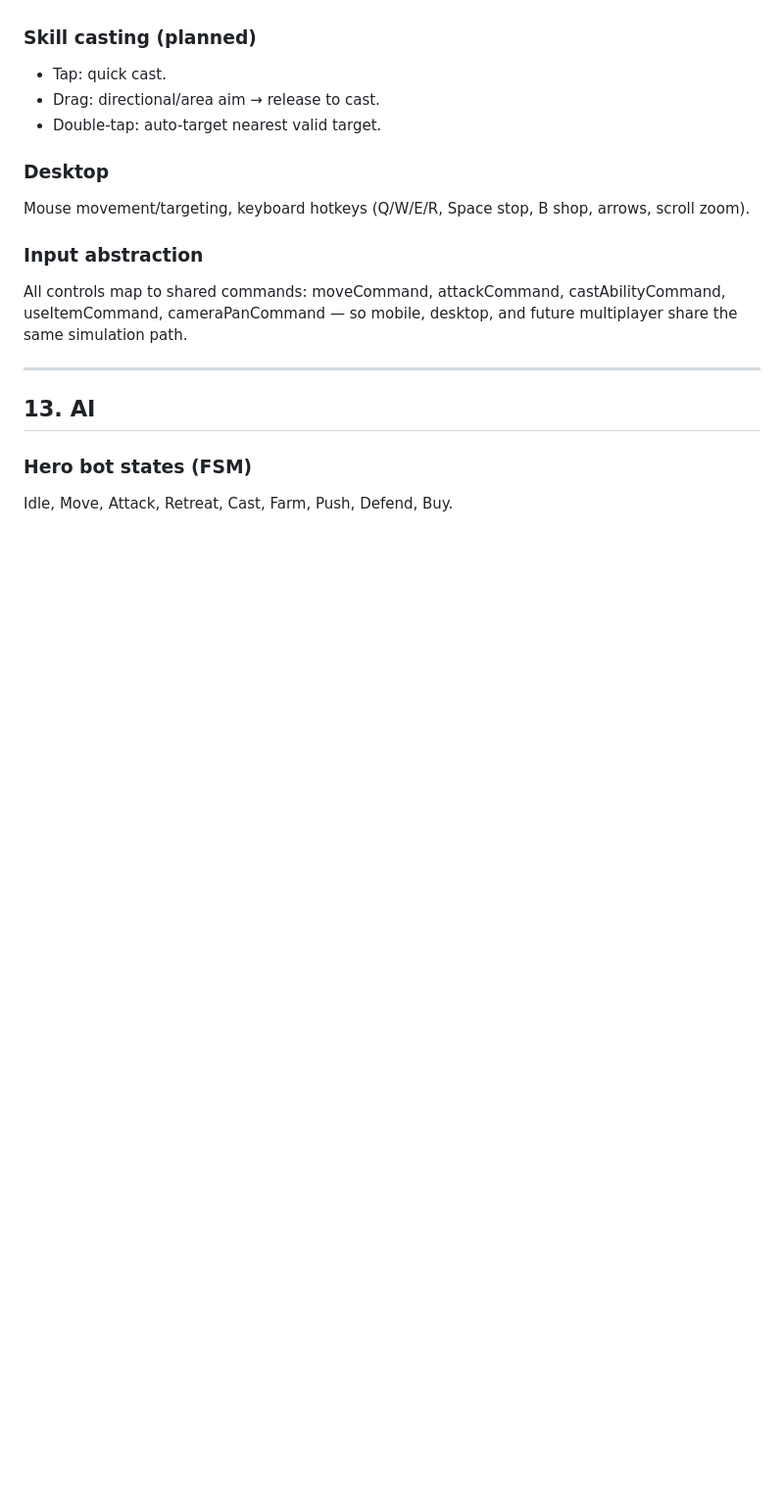
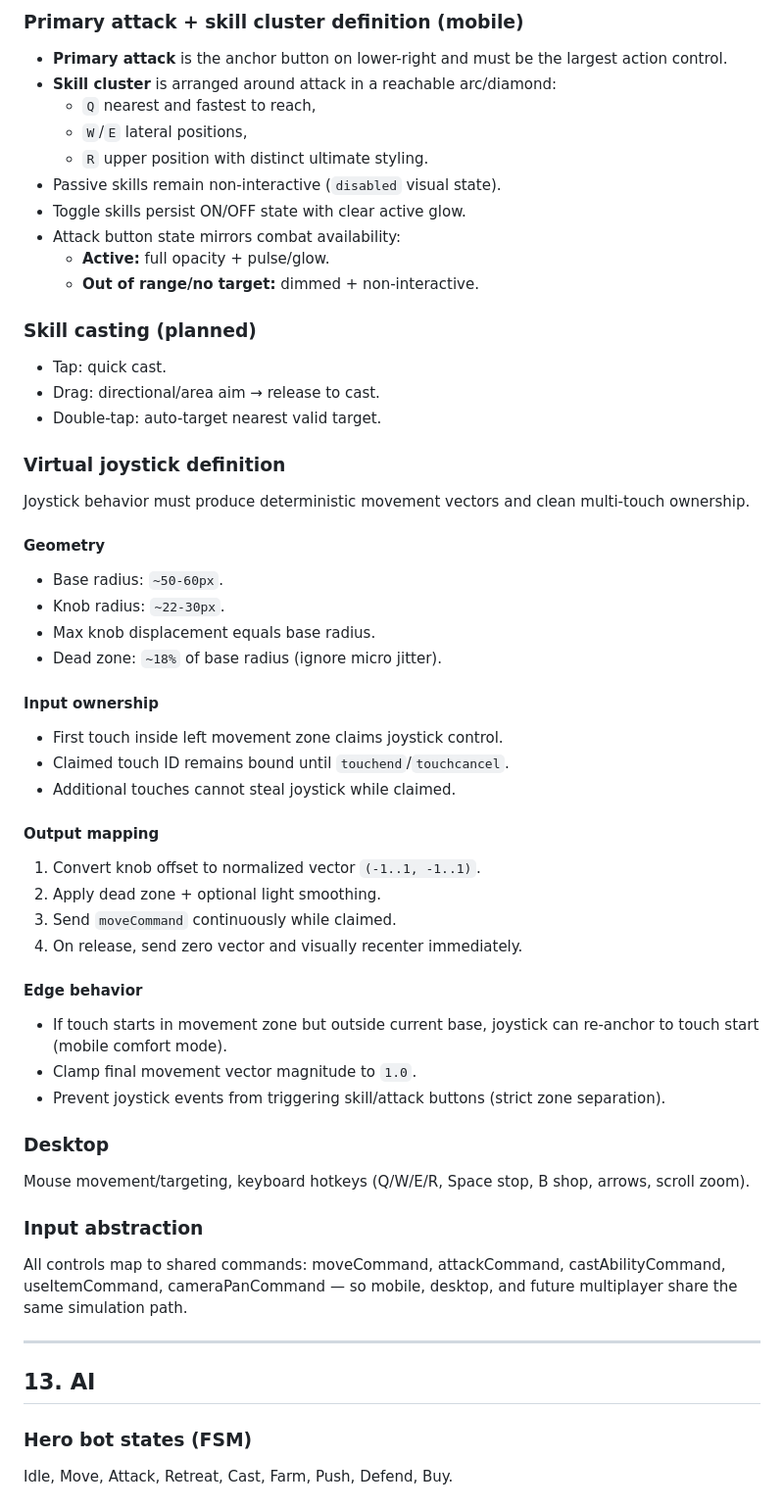
Before and after one commit to hoanganh25991/dota-1-like, a Markdown page: docs/plan.md, the part around one of its changes. Shown at 98% size. GitHub-like rendering; blank space fills up the shorter version.

```diff
--- a/docs/plan.md
+++ b/docs/plan.md
@@ -299,8 +368,51 @@ Coverage: movement, mana, survivability, damage, mobility active, offensive acti
+### Primary attack + skill cluster definition (mobile)
+
+- **Primary attack** is the anchor button on lower-right and must be the largest action control.
+- **Skill cluster** is arranged around attack in a reachable arc/diamond:
+  - `Q` nearest and fastest to reach,
+  - `W`/`E` lateral positions,
+  - `R` upper position with distinct ultimate styling.
+- Passive skills remain non-interactive (`disabled` visual state).
+- Toggle skills persist ON/OFF state with clear active glow.
+- Attack button state mirrors combat availability:
+  - **Active:** full opacity + pulse/glow.
+  - **Out of range/no target:** dimmed + non-interactive.
+
 ### Skill casting (planned)
 
 - Tap: quick cast.
 - Drag: directional/area aim → release to cast.
 - Double-tap: auto-target nearest valid target.
+
+### Virtual joystick definition
+
+Joystick behavior must produce deterministic movement vectors and clean multi-touch ownership.
+
+#### Geometry
+
+- Base radius: `~50-60px`.
+- Knob radius: `~22-30px`.
+- Max knob displacement equals base radius.
+- Dead zone: `~18%` of base radius (ignore micro jitter).
+
+#### Input ownership
+
+- First touch inside left movement zone claims joystick control.
+- Claimed touch ID remains bound until `touchend`/`touchcancel`.
+- Additional touches cannot steal joystick while claimed.
+
+#### Output mapping
+
+1. Convert knob offset to normalized vector `(-1..1, -1..1)`.
+2. Apply dead zone + optional light smoothing.
+3. Send `moveCommand` continuously while claimed.
+4. On release, send zero vector and visually recenter immediately.
+
+#### Edge behavior
+
+- If touch starts in movement zone but outside current base, joystick can re-anchor to touch start (mobile comfort mode).
+- Clamp final movement vector magnitude to `1.0`.
+- Prevent joystick events from triggering skill/attack buttons (strict zone separation).
 
 ### Desktop
 
```
Also changed, not shown: other parts of docs/plan.md (+69 -0 lines), docs/index.md (+1 -0 lines).
